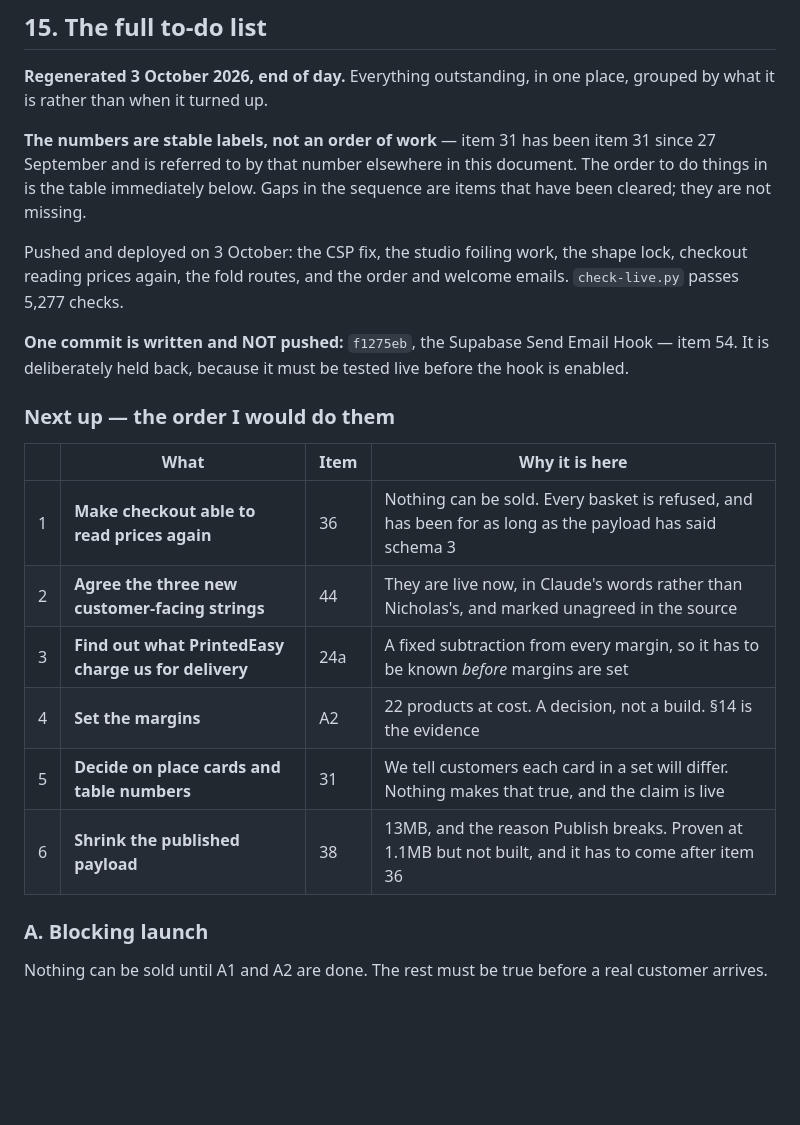
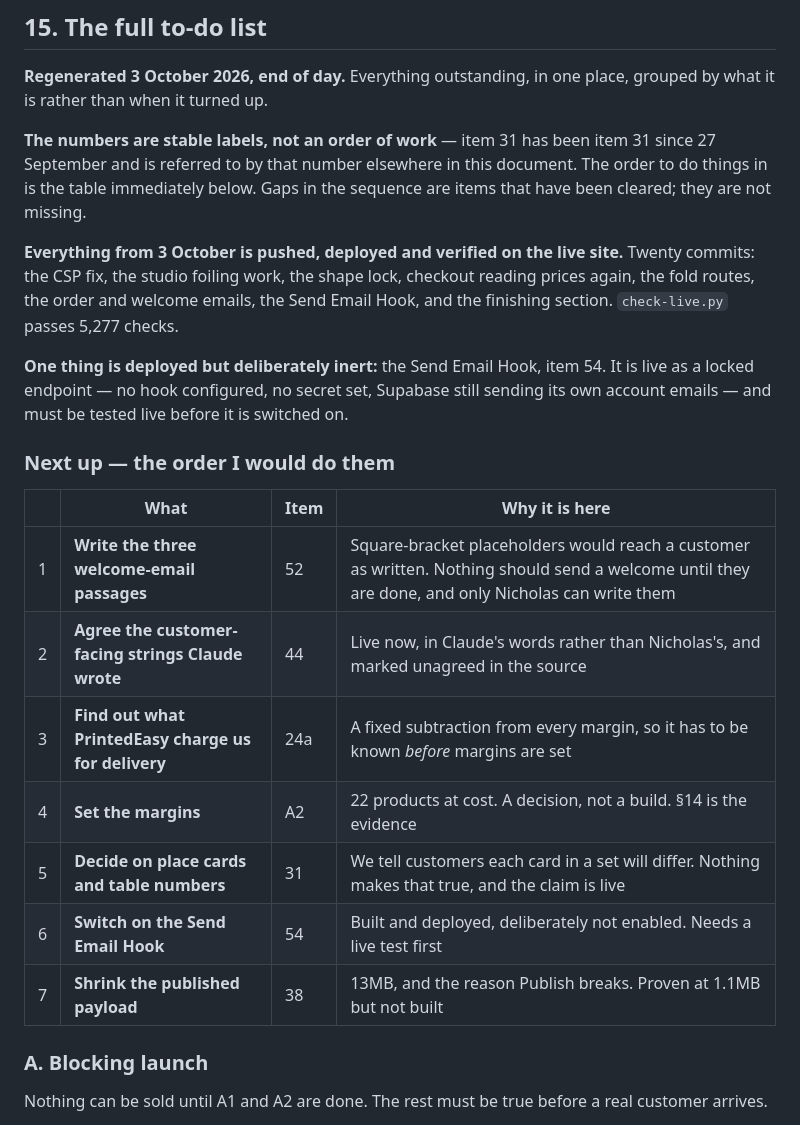
Before and after one commit to nicholasdlgreen/invitations-site, a Markdown page: docs/STATUS.md, the part around one of its changes. Drawn GitHub-style; blank space fills up the shorter version.

```diff
--- a/docs/STATUS.md
+++ b/docs/STATUS.md
@@ -1562,24 +1562,27 @@ place, grouped by what it is rather than when it turned up.
 document. The order to do things in is the table immediately below. Gaps in the
 sequence are items that have been cleared; they are not missing.
 
-Pushed and deployed on 3 October: the CSP fix, the studio foiling work, the
-shape lock, checkout reading prices again, the fold routes, and the order and
-welcome emails. `check-live.py` passes 5,277 checks.
-
-**One commit is written and NOT pushed:** `f1275eb`, the Supabase Send Email
-Hook — item 54. It is deliberately held back, because it must be tested live
-before the hook is enabled.
+**Everything from 3 October is pushed, deployed and verified on the live site.**
+Twenty commits: the CSP fix, the studio foiling work, the shape lock, checkout
+reading prices again, the fold routes, the order and welcome emails, the Send
+Email Hook, and the finishing section. `check-live.py` passes 5,277 checks.
+
+**One thing is deployed but deliberately inert:** the Send Email Hook, item 54.
+It is live as a locked endpoint — no hook configured, no secret set, Supabase
+still sending its own account emails — and must be tested live before it is
+switched on.
 
 ### Next up — the order I would do them
 
 | | What | Item | Why it is here |
 |---|---|---|---|
-| 1 | **Make checkout able to read prices again** | 36 | Nothing can be sold. Every basket is refused, and has been for as long as the payload has said schema 3 |
-| 2 | **Agree the three new customer-facing strings** | 44 | They are live now, in Claude's words rather than Nicholas's, and marked unagreed in the source |
+| 1 | **Write the three welcome-email passages** | 52 | Square-bracket placeholders would reach a customer as written. Nothing should send a welcome until they are done, and only Nicholas can write them |
+| 2 | **Agree the customer-facing strings Claude wrote** | 44 | Live now, in Claude's words rather than Nicholas's, and marked unagreed in the source |
 | 3 | **Find out what PrintedEasy charge us for delivery** | 24a | A fixed subtraction from every margin, so it has to be known *before* margins are set |
 | 4 | **Set the margins** | A2 | 22 products at cost. A decision, not a build. §14 is the evidence |
 | 5 | **Decide on place cards and table numbers** | 31 | We tell customers each card in a set will differ. Nothing makes that true, and the claim is live |
-| 6 | **Shrink the published payload** | 38 | 13MB, and the reason Publish breaks. Proven at 1.1MB but not built, and it has to come after item 36 |
+| 6 | **Switch on the Send Email Hook** | 54 | Built and deployed, deliberately not enabled. Needs a live test first |
+| 7 | **Shrink the published payload** | 38 | 13MB, and the reason Publish breaks. Proven at 1.1MB but not built |
 
 ### A. Blocking launch
 
```
Also changed, not shown: other parts of docs/STATUS.md (+74 -38 lines).
